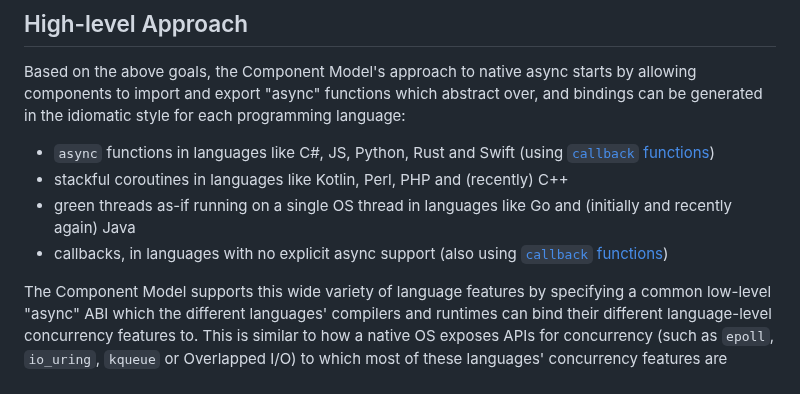
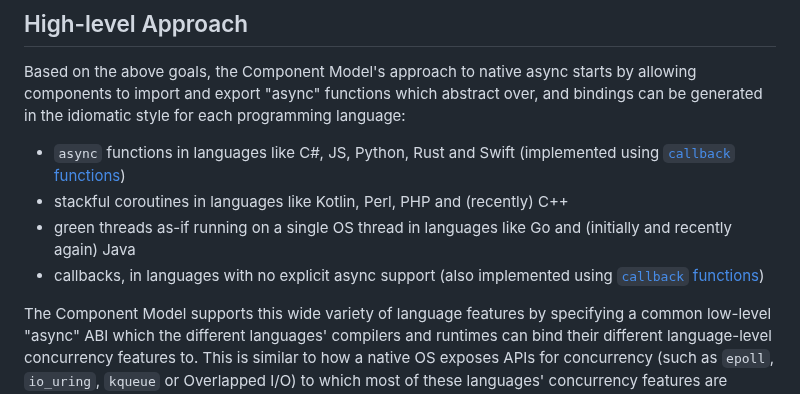
Before and after one commit to WebAssembly/component-model, a Markdown page: design/mvp/Async.md, the part around the change. Drawn GitHub-style.

Commit message:
Clarify that callbacks are the implementation.

```diff
--- a/design/mvp/Async.md
+++ b/design/mvp/Async.md
@@ -61,12 +61,12 @@ by allowing components to import and export "async" functions which abstract
 over, and bindings can be generated in the idiomatic style for each programming
 language:
 * `async` functions in languages like C#, JS, Python, Rust and Swift
-  (using [`callback` functions](#waiting))
+  (implemented using [`callback` functions](#waiting))
 * stackful coroutines in languages like Kotlin, Perl, PHP and (recently) C++
 * green threads as-if running on a single OS thread in languages like Go and
   (initially and recently again) Java
 * callbacks, in languages with no explicit async support
-  (also using [`callback` functions](#waiting))
+  (also implemented using [`callback` functions](#waiting))
 
 The Component Model supports this wide variety of language features by
 specifying a common low-level "async" ABI which the different languages'
```
